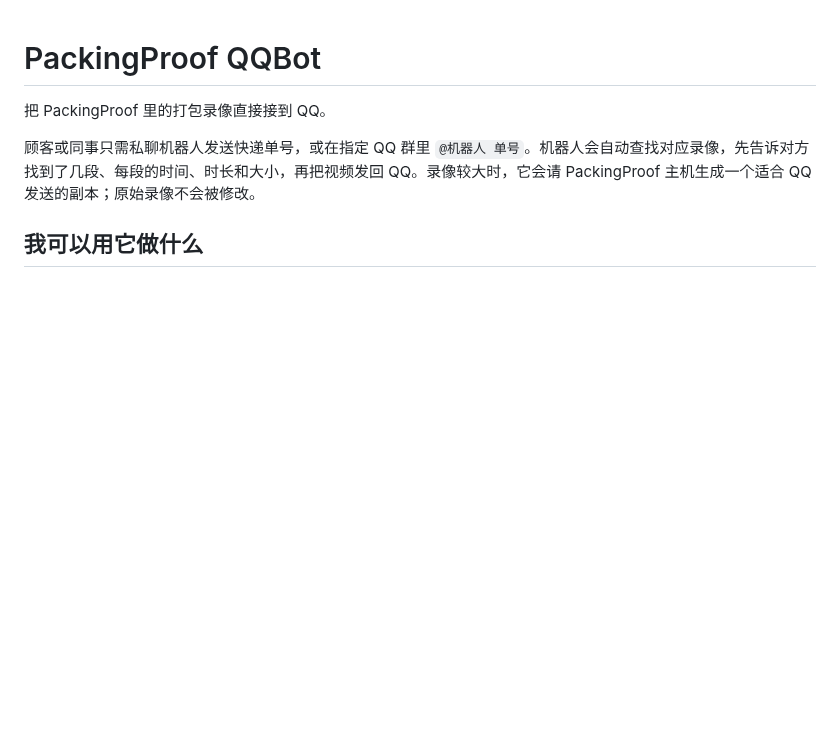
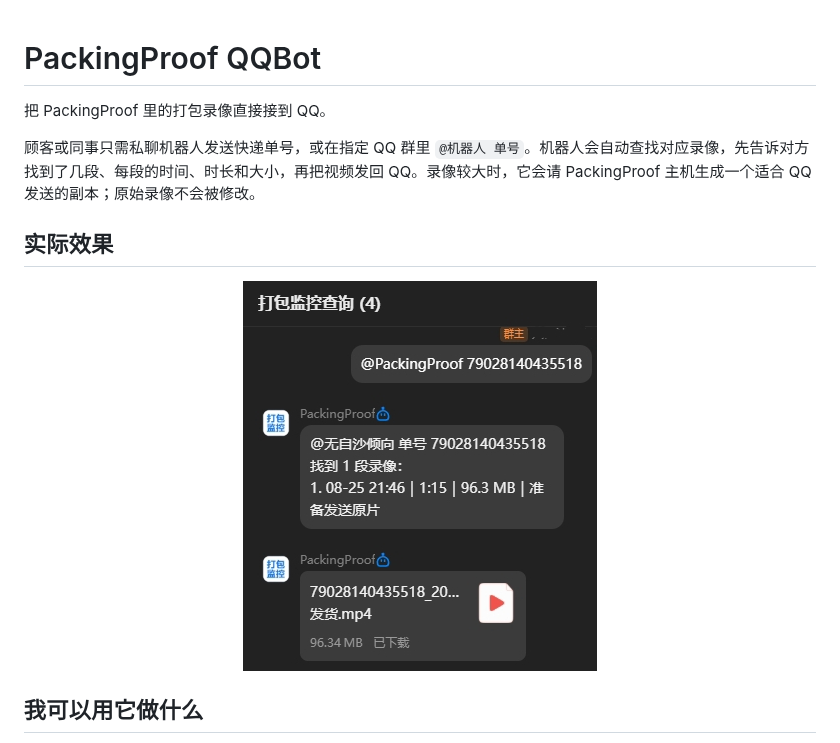
Before and after one commit to PackingProof/PackingProof-QQBot, a Markdown page: README.md, the part around the change. GitHub-like rendering; pictures changed too: docs/images/qq-group-query.jpg (added); blank space fills up the shorter version.

Commit message:
docs: 在 README 展示 QQ 群查询效果
加入真实 QQ 群查询与录像回传截图，让首次了解项目的用户可以直接看到使用效果。

```diff
--- a/README.md
+++ b/README.md
@@ -3,6 +3,12 @@
 把 PackingProof 里的打包录像直接接到 QQ。
 
 顾客或同事只需私聊机器人发送快递单号，或在指定 QQ 群里 `@机器人 单号`。机器人会自动查找对应录像，先告诉对方找到了几段、每段的时间、时长和大小，再把视频发回 QQ。录像较大时，它会请 PackingProof 主机生成一个适合 QQ 发送的副本；原始录像不会被修改。
+
+## 实际效果
+
+<p align="center">
+  <img src="docs/images/qq-group-query.jpg" width="354" alt="在 QQ 群中通过单号查询并接收 PackingProof 打包录像">
+</p>
 
 ## 我可以用它做什么
 
```
